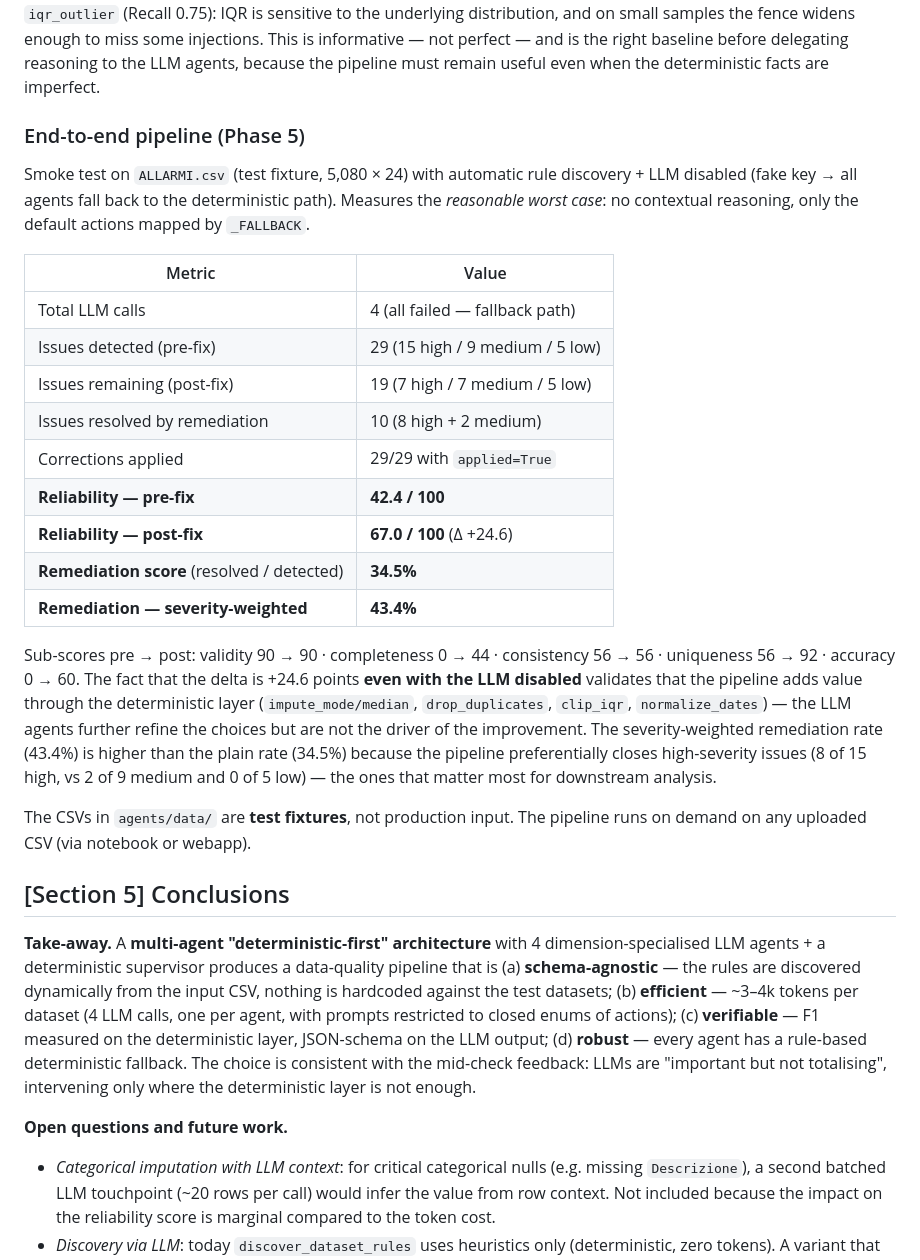
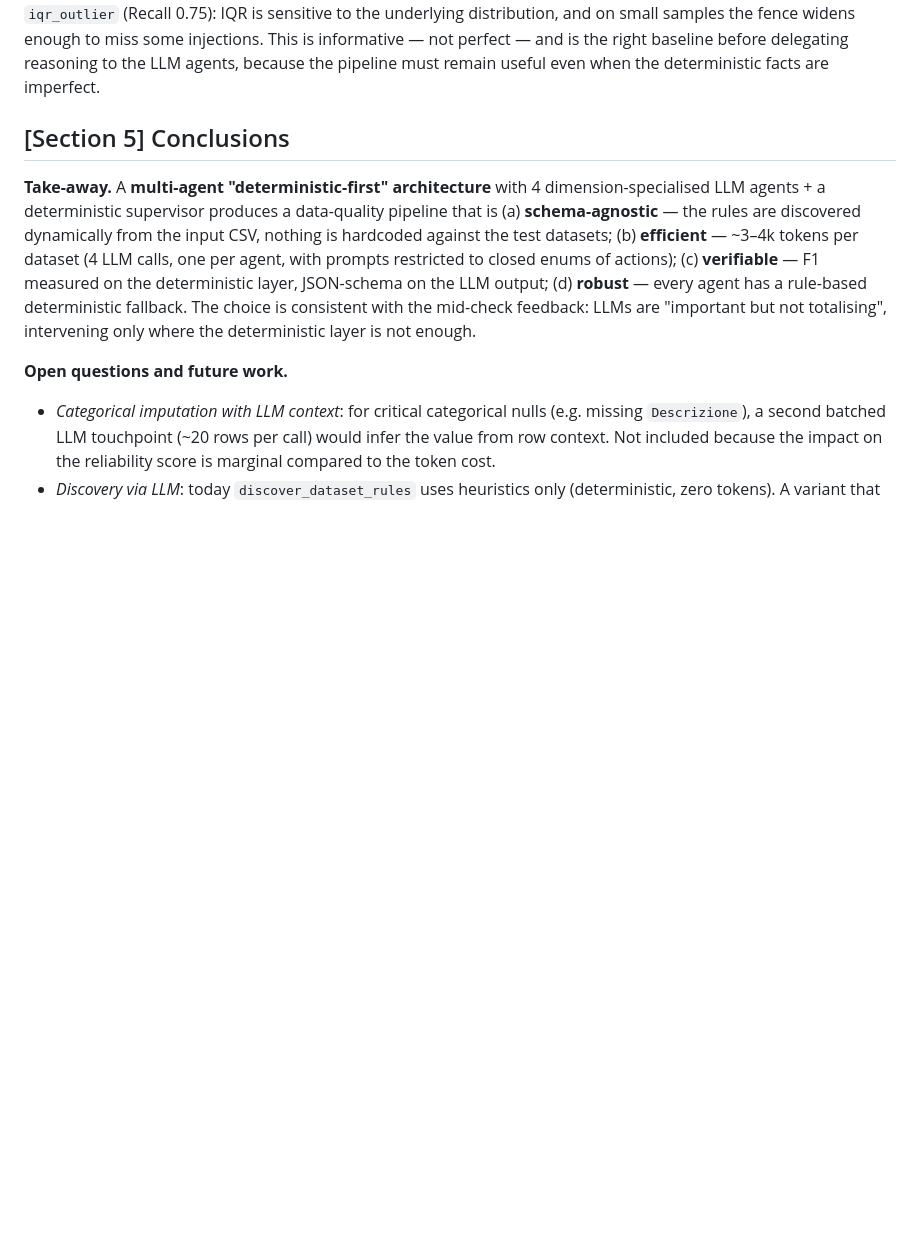
Before and after one commit to filpo-ops/group-17-machine-learning-project-captain-id-819621, a Markdown page: README.md, the part around the change. GitHub-like rendering; blank space fills up the shorter version.

```diff
--- a/README.md
+++ b/README.md
@@ -156,25 +156,6 @@ Run with `random.seed(42)`, `trials_per_family=5`, on a 500-row sample per datas
 
 The deterministic layer captures the **vast majority** of injected anomalies (Recall 93.75% global, 100% on 4 of 5 reported families). The non-trivial false-positive rate (Precision 0.84) is concentrated on `disguisednull` and `wrong_but_parseable` — the detectors flag suspicious patterns that, on the 500-row sample, look like injected anomalies but are actually pre-existing artefacts of the host dataset. The single dimension that under-recalls is `iqr_outlier` (Recall 0.75): IQR is sensitive to the underlying distribution, and on small samples the fence widens enough to miss some injections. This is informative — not perfect — and is the right baseline before delegating reasoning to the LLM agents, because the pipeline must remain useful even when the deterministic facts are imperfect.
 
-### End-to-end pipeline (Phase 5)
-
-Smoke test on `ALLARMI.csv` (test fixture, 5,080 × 24) with automatic rule discovery + LLM disabled (fake key → all agents fall back to the deterministic path). Measures the *reasonable worst case*: no contextual reasoning, only the default actions mapped by `_FALLBACK`.
-
-| Metric | Value |
-|---|---|
-| Total LLM calls | 4 (all failed — fallback path) |
-| Issues detected (pre-fix) | 29 (15 high / 9 medium / 5 low) |
-| Issues remaining (post-fix) | 19 (7 high / 7 medium / 5 low) |
-| Issues resolved by remediation | 10 (8 high + 2 medium) |
-| Corrections applied | 29/29 with `applied=True` |
-| **Reliability — pre-fix** | **42.4 / 100** |
-| **Reliability — post-fix** | **67.0 / 100** (Δ +24.6) |
-| **Remediation score** (resolved / detected) | **34.5%** |
-| **Remediation — severity-weighted** | **43.4%** |
-
-Sub-scores pre → post: validity 90 → 90 · completeness 0 → 44 · consistency 56 → 56 · uniqueness 56 → 92 · accuracy 0 → 60. The fact that the delta is +24.6 points **even with the LLM disabled** validates that the pipeline adds value through the deterministic layer (`impute_mode/median`, `drop_duplicates`, `clip_iqr`, `normalize_dates`) — the LLM agents further refine the choices but are not the driver of the improvement. The severity-weighted remediation rate (43.4%) is higher than the plain rate (34.5%) because the pipeline preferentially closes high-severity issues (8 of 15 high, vs 2 of 9 medium and 0 of 5 low) — the ones that matter most for downstream analysis.
-
-The CSVs in `agents/data/` are **test fixtures**, not production input. The pipeline runs on demand on any uploaded CSV (via notebook or webapp).
 
 ## [Section 5] Conclusions
 
```
